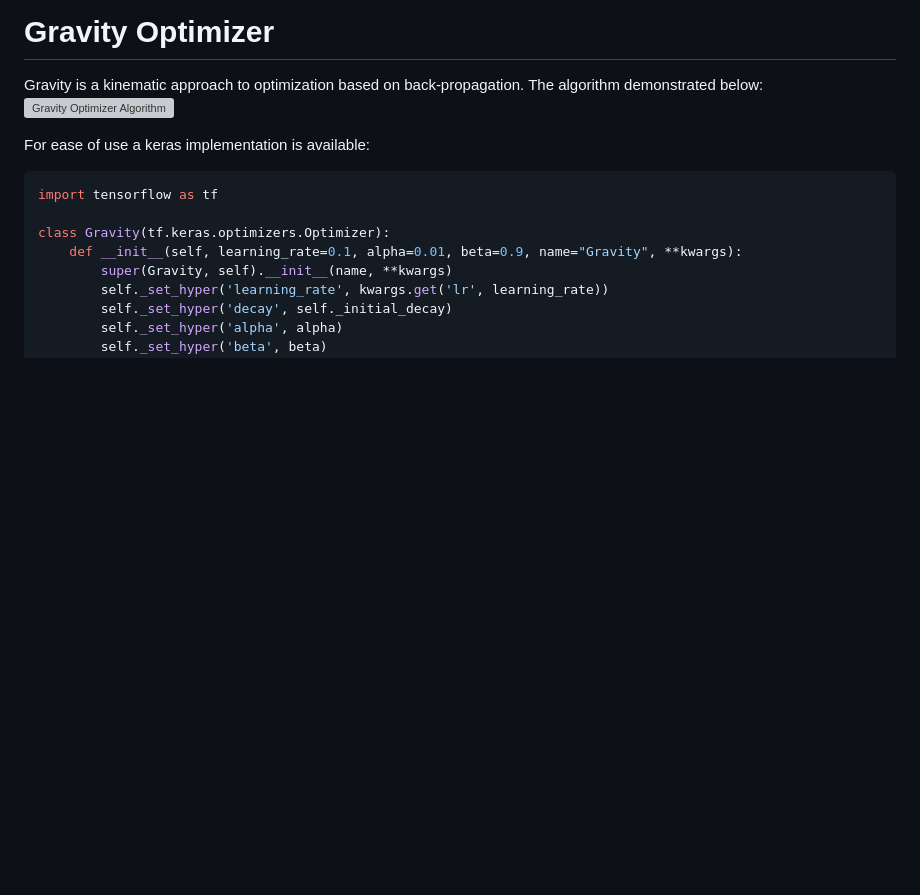
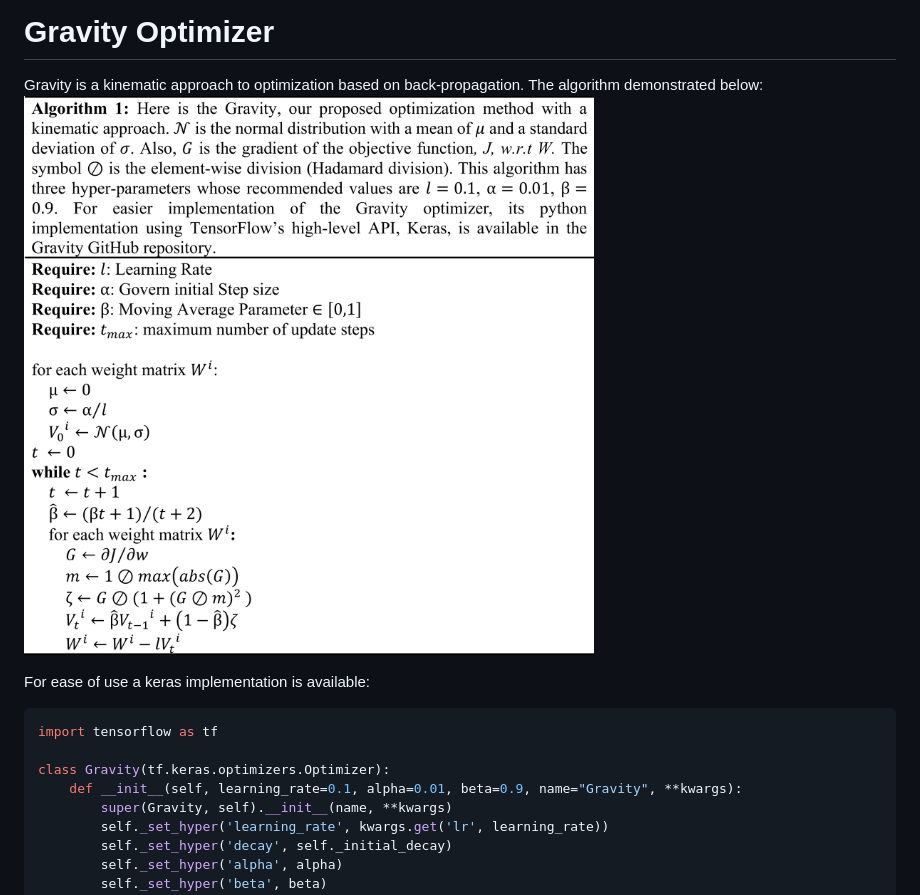
Before and after one commit to dariush-bahrami/gravity.optimizer, a Markdown page: README.md, the part around the change. Rendered like a GitHub page; pictures changed too: materials/Gravity Optimizer - Algorithm.png (added); blank space fills up the shorter version; grey boxes are pictures that could not be loaded.

Commit message:
algorithm raster added

````diff
--- a/README.md
+++ b/README.md
@@ -1,6 +1,6 @@
 # Gravity Optimizer
 Gravity is a kinematic approach to optimization based on back-propagation. The algorithm demonstrated below:
-![Gravity Optimizer Algorithm](https://raw.githubusercontent.com/dariush-bahrami/gravity.optimizer/master/materials/Gravity%20Optimizer%20-%20Algorithm.svg)
+![Gravity Optimizer Algorithm](https://raw.githubusercontent.com/dariush-bahrami/gravity.optimizer/master/materials/Gravity%20Optimizer%20-%20Algorithm.png)
 
 For ease of use a keras implementation is available:
 ```python
````
Also changed, not shown: 1 other file.
